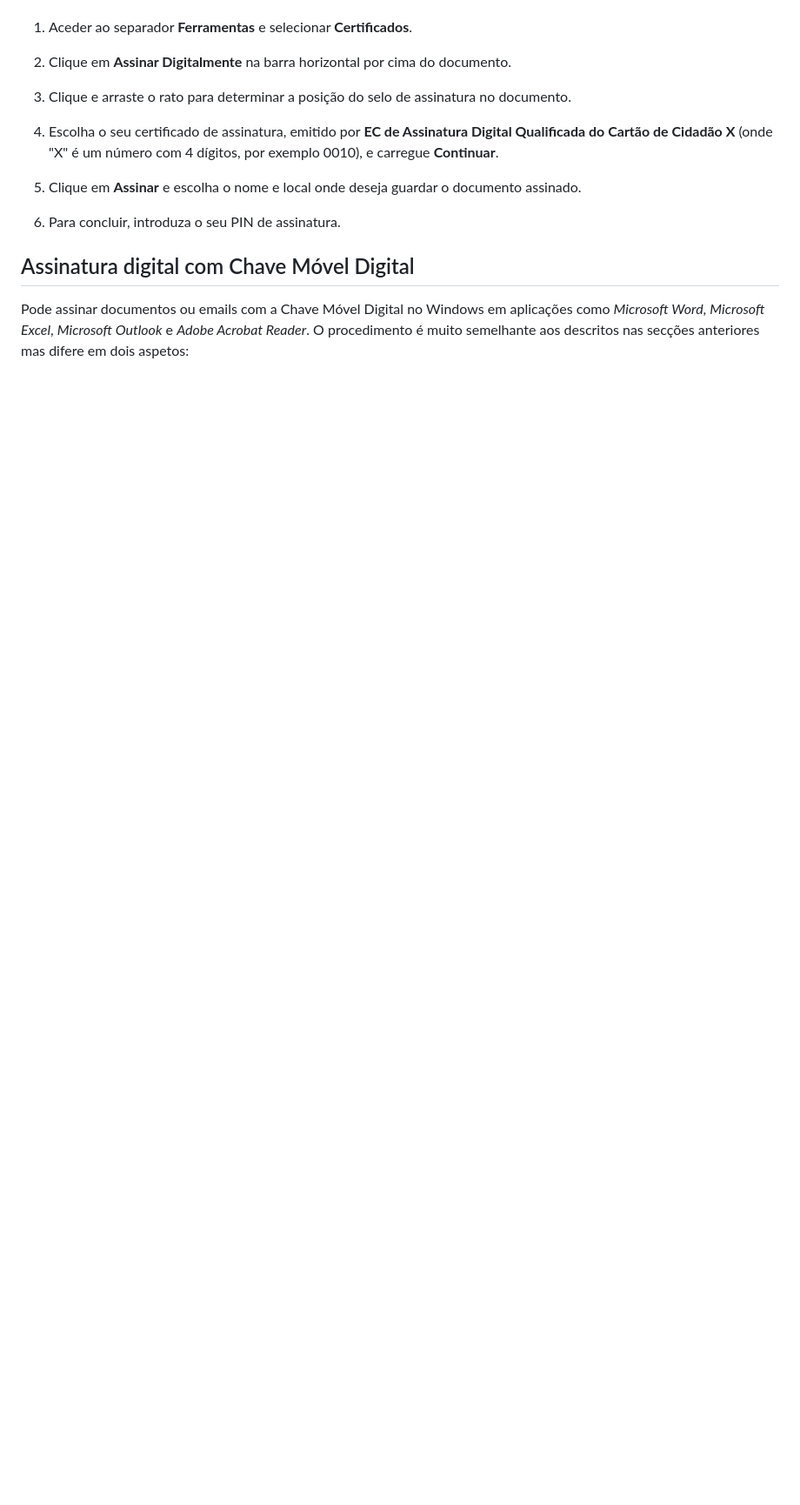
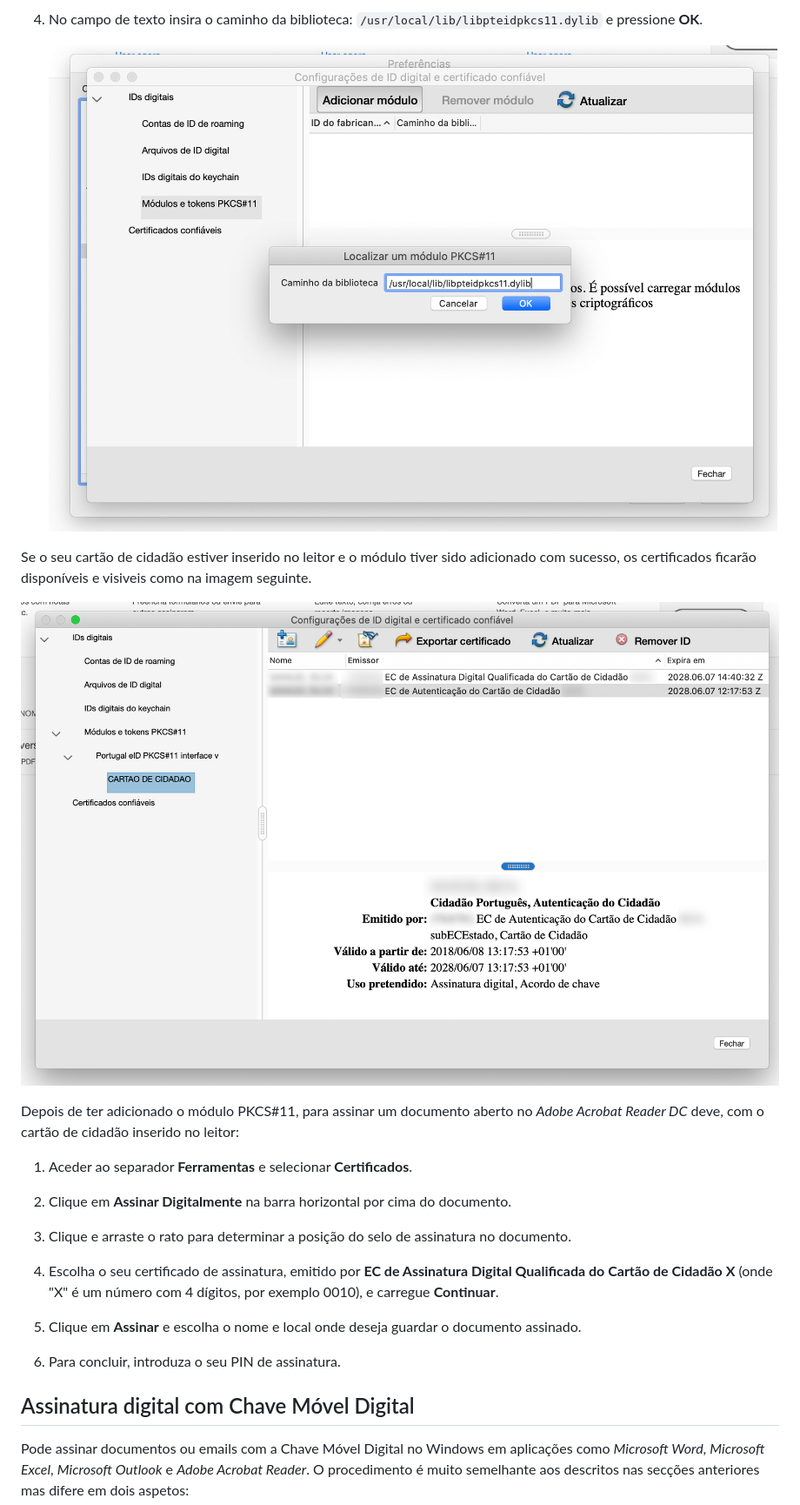
Before and after one commit to amagovpt/docs.autenticacao.gov, a Markdown page: user_manual.md, the part around the change printed below. Shown: that part at 87% size. Drawn GitHub-style; pictures changed too: Pictures/Autenticacao.Gov_macos_adobe_libpath.png (added), Pictures/Autenticacao.Gov_macos_adobe_pkcs11_2.png (added); blank space fills up the shorter version.

Commit message:
Add information to user manual about signing on Adobe with pkcs#11 on macOS

```diff
--- a/user_manual.md
+++ b/user_manual.md
@@ -1009,3 +1044,12 @@ Para assinar um documento aberto no *Adobe Acrobat Reader* deve:
+4. No campo de texto insira o caminho da biblioteca: `/usr/local/lib/libpteidpkcs11.dylib` e pressione **OK**.
+
+    ![Ilustração: Janela para assinar em *Microsoft Word*.](Pictures/Autenticacao.Gov_macos_adobe_libpath.png)
+
+Se o seu cartão de cidadão estiver inserido no leitor e o módulo tiver sido adicionado com sucesso, os certificados ficarão disponíveis e visiveis como na imagem seguinte.
+
+![Ilustração: Janela para assinar em *Microsoft Word*.](Pictures/Autenticacao.Gov_macos_adobe_pkcs11_2.png)
+
+Depois de ter adicionado o módulo PKCS#11, para assinar um documento aberto no *Adobe Acrobat Reader DC* deve, com o cartão de cidadão inserido no leitor:
 
 1. Aceder ao separador **Ferramentas** e selecionar **Certificados**.
 
```
Also changed, not shown: other parts of user_manual.md (+35 -0 lines), Pictures/Autenticacao.Gov_macos_adobe_pkcs11.png (added), Pictures/Autenticacao.Gov_macos_adobe_pref.png (added), Pictures/Autenticacao.Gov_macos_adobe_pref2.png (added).
